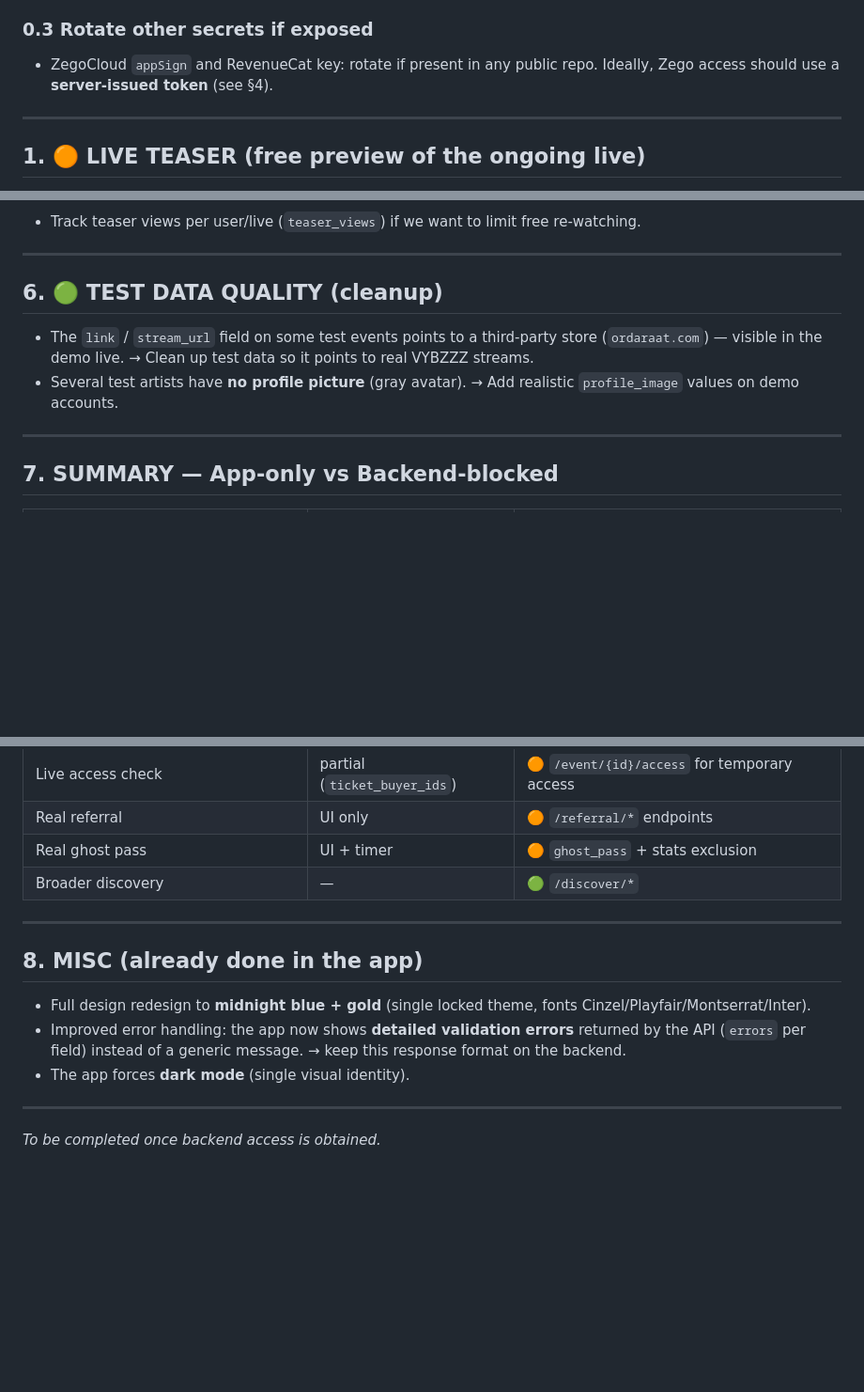
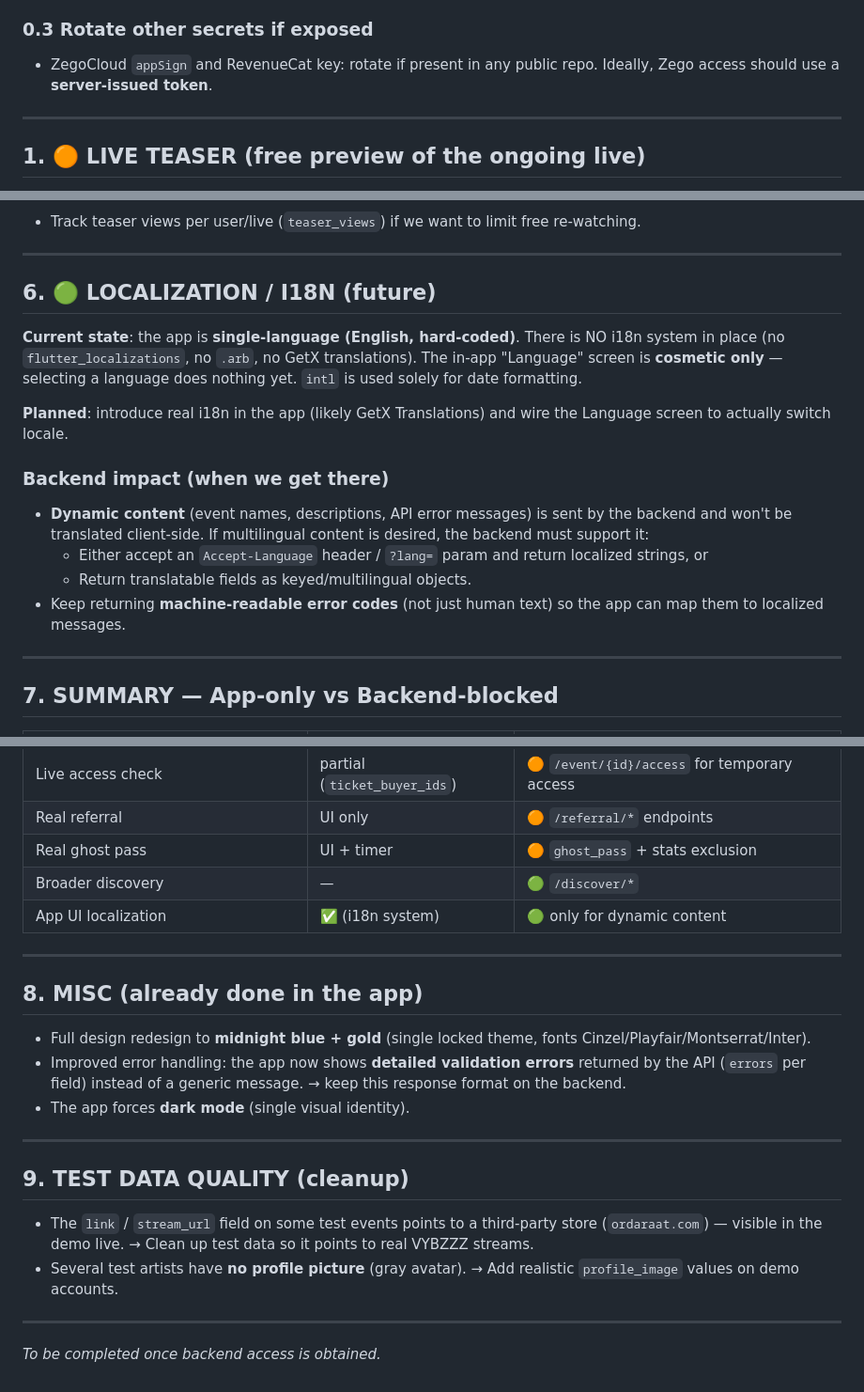
Before and after one commit to Elpadrino971/Eliv, a Markdown page: docs/BACKEND_CHANGES.md, 3 parts joined by grey strips. Shown at 94% size. Rendered like a GitHub page; blank space fills up the shorter version.

Commit message:
docs: note i18n + live teaser as future work; clean up backend annex
- BACKEND_CHANGES.md : rewrite clean (sections 0-9), add §6 Localization/i18n
  (app is single-language hard-coded; backend impact for dynamic content)
- REDESIGN_STEPS.md : add 'future work' section (i18n, TikTok-style live + teaser)

```diff
--- a/docs/BACKEND_CHANGES.md
+++ b/docs/BACKEND_CHANGES.md
@@ -28,7 +28,7 @@
 
 ### 0.3 Rotate other secrets if exposed
 - ZegoCloud `appSign` and RevenueCat key: rotate if present in any public repo.
-  Ideally, Zego access should use a **server-issued token** (see §4).
+  Ideally, Zego access should use a **server-issued token**.
 
 ---
 
@@ -143,13 +143,25 @@ login streaks, referral…).
 
 ---
 
-## 6. 🟢 TEST DATA QUALITY (cleanup)
+## 6. 🟢 LOCALIZATION / I18N (future)
 
-- The `link` / `stream_url` field on some test events points to a third-party
-  store (`ordaraat.com`) — visible in the demo live.
-  → Clean up test data so it points to real VYBZZZ streams.
-- Several test artists have **no profile picture** (gray avatar).
-  → Add realistic `profile_image` values on demo accounts.
+**Current state**: the app is **single-language (English, hard-coded)**. There is
+NO i18n system in place (no `flutter_localizations`, no `.arb`, no GetX
+translations). The in-app "Language" screen is **cosmetic only** — selecting a
+language does nothing yet. `intl` is used solely for date formatting.
+
+**Planned**: introduce real i18n in the app (likely GetX Translations) and wire
+the Language screen to actually switch locale.
+
+### Backend impact (when we get there)
+- **Dynamic content** (event names, descriptions, API error messages) is sent by
+  the backend and won't be translated client-side. If multilingual content is
+  desired, the backend must support it:
+  - Either accept an `Accept-Language` header / `?lang=` param and return
+    localized strings, or
+  - Return translatable fields as keyed/multilingual objects.
+- Keep returning **machine-readable error codes** (not just human text) so the
+  app can map them to localized messages.
 
 ---
 
@@ -165,6 +177,7 @@ login streaks, referral…).
 | Real referral | UI only | 🟠 `/referral/*` endpoints |
 | Real ghost pass | UI + timer | 🟠 `ghost_pass` + stats exclusion |
 | Broader discovery | — | 🟢 `/discover/*` |
+| App UI localization | ✅ (i18n system) | 🟢 only for dynamic content |
 
 ---
 
@@ -179,4 +192,14 @@ login streaks, referral…).
 
 ---
 
+## 9. TEST DATA QUALITY (cleanup)
+
+- The `link` / `stream_url` field on some test events points to a third-party
+  store (`ordaraat.com`) — visible in the demo live.
+  → Clean up test data so it points to real VYBZZZ streams.
+- Several test artists have **no profile picture** (gray avatar).
+  → Add realistic `profile_image` values on demo accounts.
+
+---
+
 _To be completed once backend access is obtained._
```
Also changed, not shown: other parts of docs/BACKEND_CHANGES.md (+1 -1 lines), REDESIGN_STEPS.md (+18 -0 lines).
